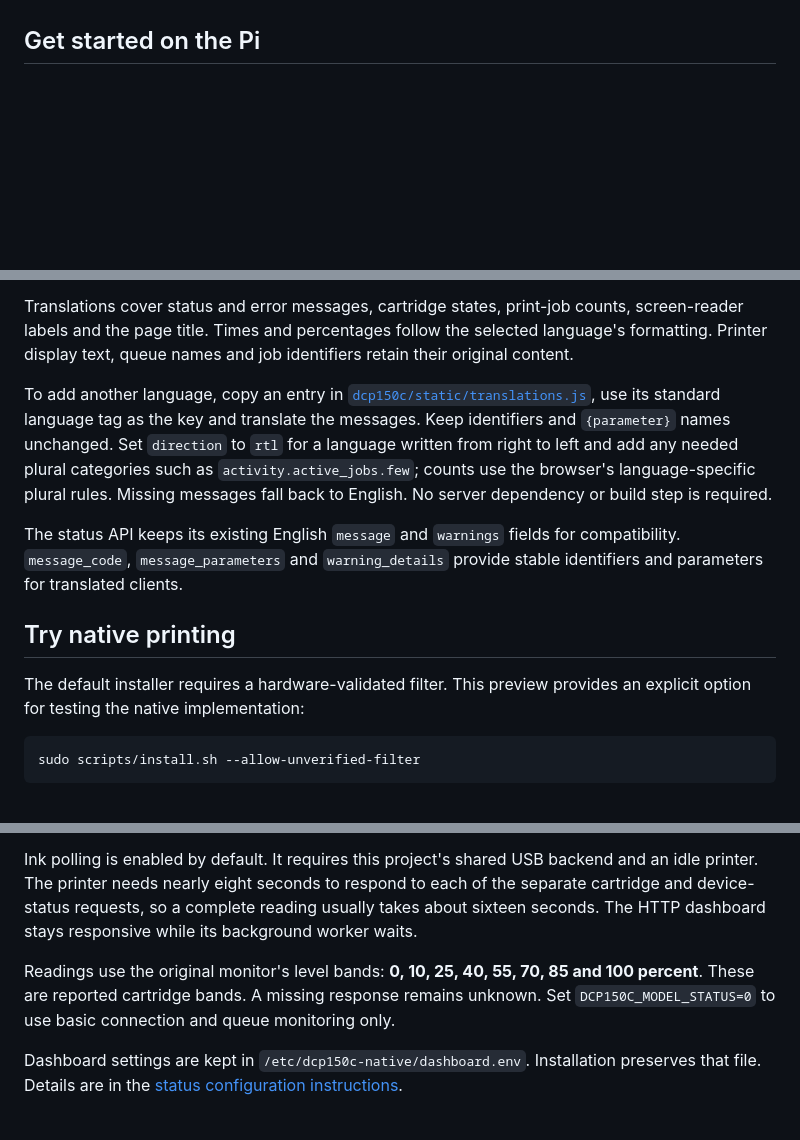
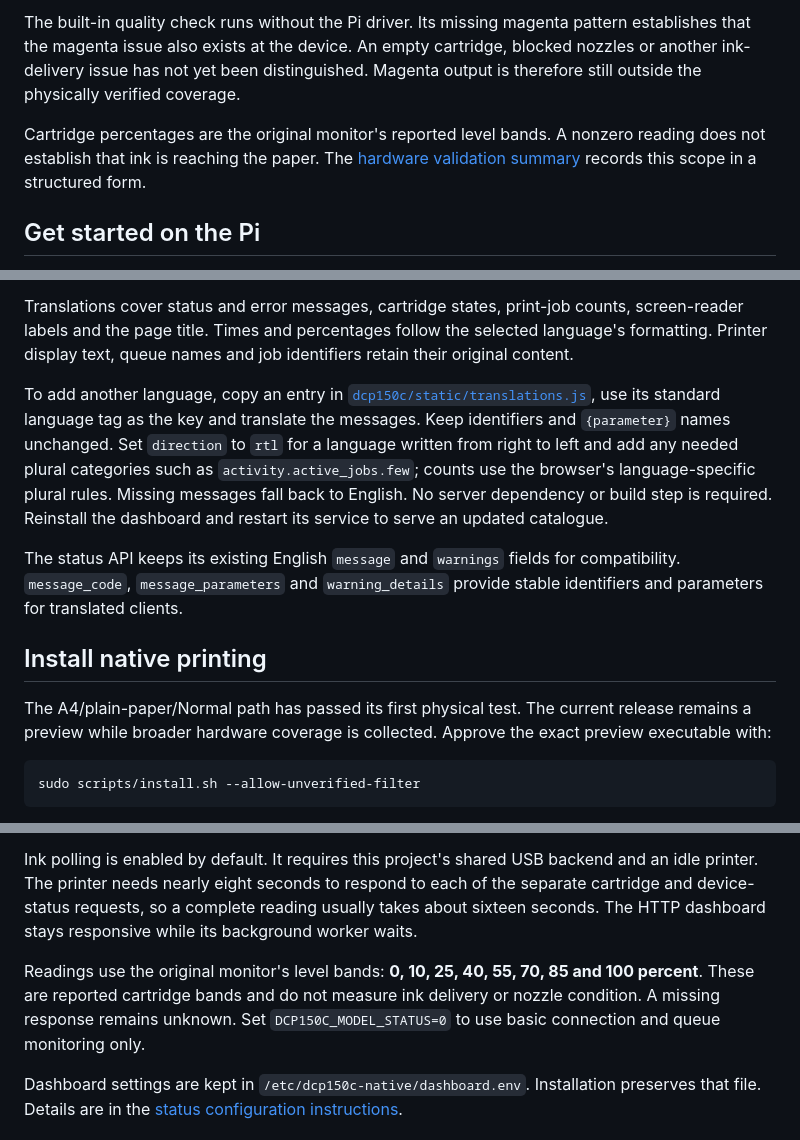
Before and after one commit to Fluffyattack/brother-dcp150c-native, a Markdown page: README.md, 3 parts joined by grey strips. GitHub-like rendering; blank space fills up the shorter version.

````diff
--- a/README.md
+++ b/README.md
@@ -13,3 +33,6 @@ The software includes:
+The built-in quality check runs without the Pi driver. Its missing magenta pattern establishes that the magenta issue also exists at the device. An empty cartridge, blocked nozzles or another ink-delivery issue has not yet been distinguished. Magenta output is therefore still outside the physically verified coverage.
+
+Cartridge percentages are the original monitor's reported level bands. A nonzero reading does not establish that ink is reaching the paper. The [hardware validation summary](docs/hardware-validation.json) records this scope in a structured form.
 
 ## Get started on the Pi
 
@@ -50,13 +73,13 @@ Use the language selector at the top of the page to choose a language. The brows
 
 Translations cover status and error messages, cartridge states, print-job counts, screen-reader labels and the page title. Times and percentages follow the selected language's formatting. Printer display text, queue names and job identifiers retain their original content.
 
-To add another language, copy an entry in [`dcp150c/static/translations.js`](dcp150c/static/translations.js), use its standard language tag as the key and translate the messages. Keep identifiers and `{parameter}` names unchanged. Set `direction` to `rtl` for a language written from right to left and add any needed plural categories such as `activity.active_jobs.few`; counts use the browser's language-specific plural rules. Missing messages fall back to English. No server dependency or build step is required.
+To add another language, copy an entry in [`dcp150c/static/translations.js`](dcp150c/static/translations.js), use its standard language tag as the key and translate the messages. Keep identifiers and `{parameter}` names unchanged. Set `direction` to `rtl` for a language written from right to left and add any needed plural categories such as `activity.active_jobs.few`; counts use the browser's language-specific plural rules. Missing messages fall back to English. No server dependency or build step is required. Reinstall the dashboard and restart its service to serve an updated catalogue.
 
 The status API keeps its existing English `message` and `warnings` fields for compatibility. `message_code`, `message_parameters` and `warning_details` provide stable identifiers and parameters for translated clients.
 
-## Try native printing
+## Install native printing
 
-The default installer requires a hardware-validated filter. This preview provides an explicit option for testing the native implementation:
+The A4/plain-paper/Normal path has passed its first physical test. The current release remains a preview while broader hardware coverage is collected. Approve the exact preview executable with:
 
 ```sh
 sudo scripts/install.sh --allow-unverified-filter
@@ -81,7 +104,7 @@ The dashboard reads connection information and printing activity from Linux and
 
 Ink polling is enabled by default. It requires this project's shared USB backend and an idle printer. The printer needs nearly eight seconds to respond to each of the separate cartridge and device-status requests, so a complete reading usually takes about sixteen seconds. The HTTP dashboard stays responsive while its background worker waits.
 
-Readings use the original monitor's level bands: **0, 10, 25, 40, 55, 70, 85 and 100 percent**. These are reported cartridge bands. A missing response remains unknown. Set `DCP150C_MODEL_STATUS=0` to use basic connection and queue monitoring only.
+Readings use the original monitor's level bands: **0, 10, 25, 40, 55, 70, 85 and 100 percent**. These are reported cartridge bands and do not measure ink delivery or nozzle condition. A missing response remains unknown. Set `DCP150C_MODEL_STATUS=0` to use basic connection and queue monitoring only.
 
 Dashboard settings are kept in `/etc/dcp150c-native/dashboard.env`. Installation preserves that file. Details are in the [status configuration instructions](packaging/README.md#dashboard-only).
 
````
Also changed, not shown: other parts of README.md (+22 -2 lines), packaging/README.md (+8 -8 lines), docs/images/dashboard-english.png (added), 3 other files.
